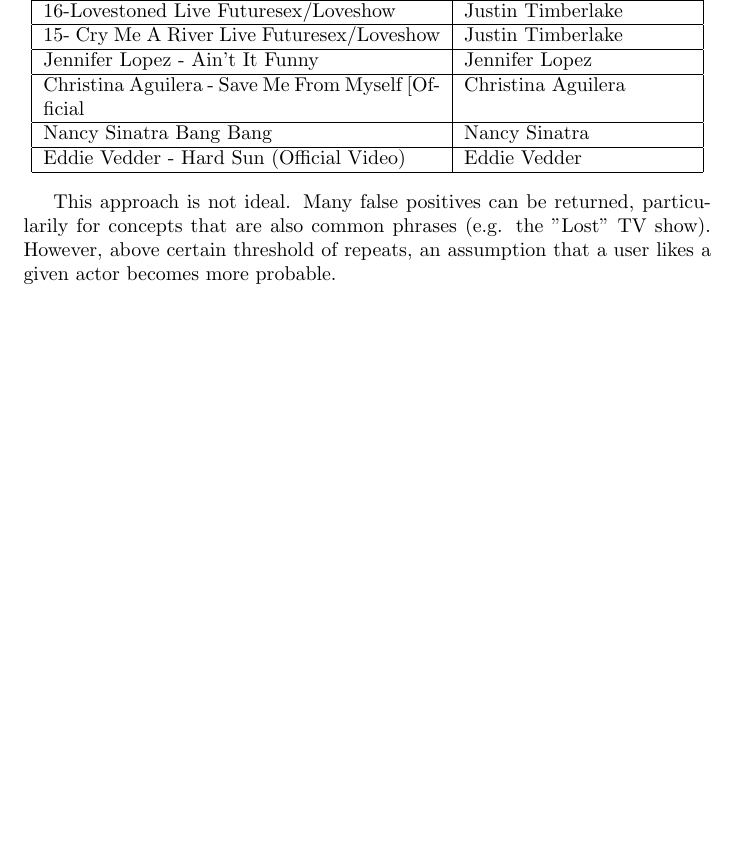
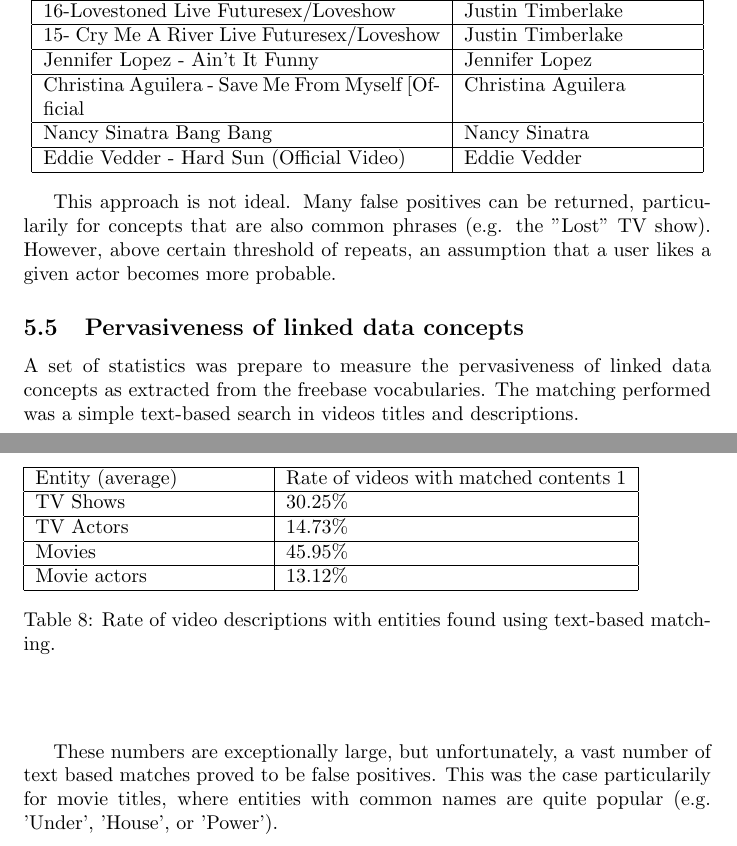
Before and after one commit to antekpiechnik/vu-doc, a LaTeX paper (docs.tex, which reads youtube_extracting.tex): part of page 12 of 25 before the commit and two parts of pages 12 and 13 of 26 after it, the two joined at a grey line, cut so that both start at the same text, the shorter picture padded with empty space. Compiled offline with pdfLaTeX.

Commit message:
added raw results along with some comment

```diff
--- a/youtube_extracting.tex
+++ b/youtube_extracting.tex
@@ -181,3 +181,26 @@
 for concepts that are also common phrases (e.g. the "Lost" TV show). However,
 above certain threshold of repeats, an
 assumption that a user likes a given actor becomes more probable.
+
+\subsection{Pervasiveness of linked data concepts}
+A set of statistics was prepare to measure the pervasiveness of linked data
+concepts as extracted from the freebase vocabularies. The matching performed
+was a simple text-based search in videos titles and descriptions.
+
+\begin{center}
+  \begin{table}
+    \begin{tabular}{ | p{4cm} | p{6cm} | } \hline
+      Entity (average) & Rate of videos with matched contents 1 \\ \hline
+      TV Shows & 30.25\% \\ \hline
+      TV Actors & 14.73\% \\ \hline
+      Movies & 45.95\% \\ \hline
+      Movie actors & 13.12\% \\ \hline
+    \end{tabular}
+    \caption{Rate of video descriptions with entities found using text-based matching.}
+  \end{table}
+\end{center}
+
+These numbers are exceptionally large, but unfortunately, a vast number of text
+based matches proved to be false positives. This was the case particularily for
+movie titles, where entities with common names are quite popular (e.g. 'Under',
+'House', or 'Power').
```
